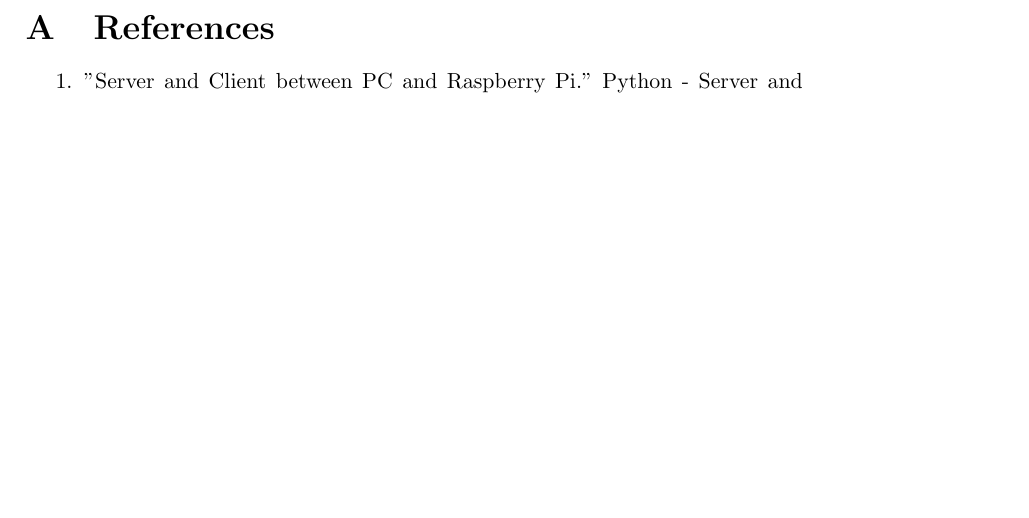
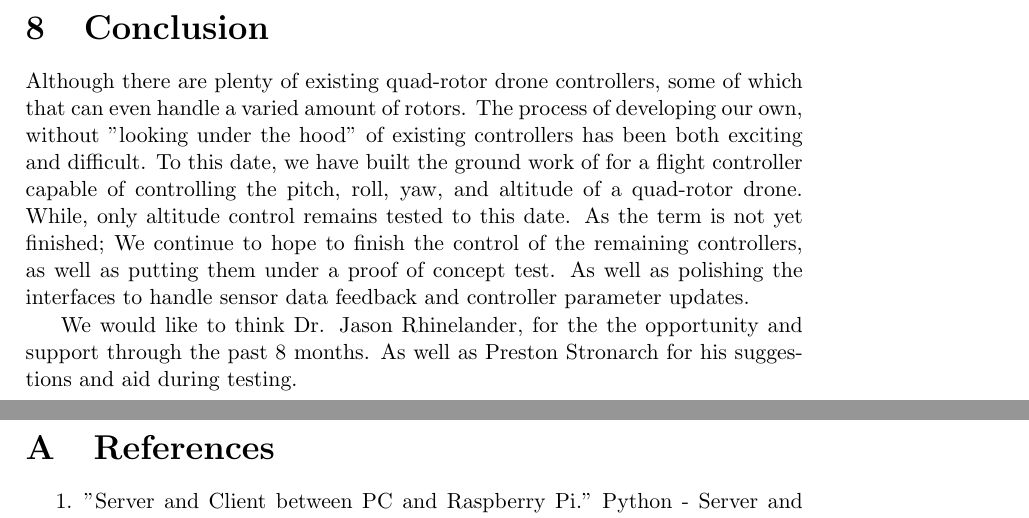
Before and after one commit to Brendoncamm/SYP, a LaTeX paper (Documents/Second Semester Report/report2.tex): part of page 37 of 61 before the commit and two parts of pages 37 and 38 of 62 after it, the two joined at a grey line, cut at the place of the change, the shorter picture padded with empty space. Compiled offline with pdfLaTeX.

Commit message:
Added conclusion

```diff
--- a/Documents/Second Semester Report/report2.tex
+++ b/Documents/Second Semester Report/report2.tex
@@ -73,6 +73,11 @@
 	\input{"Section Verbatim/results"}
 	\input{"Section Verbatim/discussion"}
 	\input{"Section Verbatim/future_recommendations"}
+	\section{Conclusion}
+	Although there are plenty of existing quad-rotor drone controllers, some of which that can even handle a varied amount of rotors.  The process of developing our own, without "looking under the hood" of existing controllers has been both exciting and difficult.  To this date, we have built the ground work of for a flight controller capable of controlling the pitch, roll, yaw, and altitude of a quad-rotor drone.  While, only altitude control remains tested to this date.  As the term is not yet finished; We continue to hope to finish the control of the remaining controllers, as well as putting them under a proof of concept test.  As well as polishing the interfaces to handle sensor data feedback and controller parameter updates.
+
+	We would like to think Dr. Jason Rhinelander, for the the opportunity and support through the past 8 months.  As well as Preston Stronarch for his suggestions and aid during testing.
+
 
 	\pagebreak
 
```
